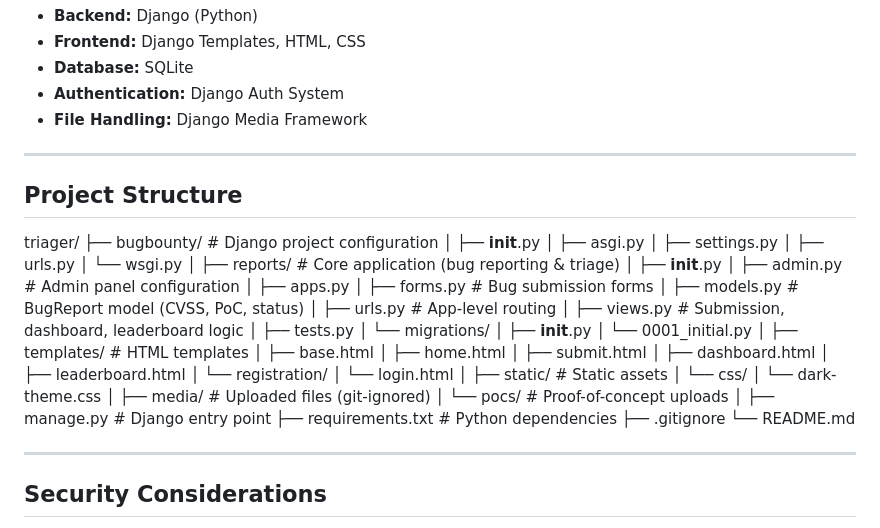
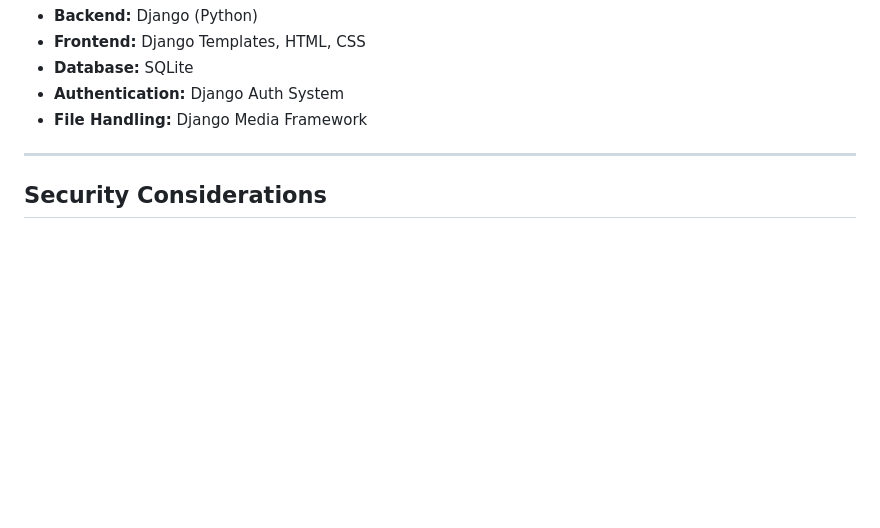
Before and after one commit to HrishiK1107/triager, a Markdown page: README.md, the part around the change. Drawn GitHub-style; blank space fills up the shorter version.

```diff
--- a/README.md
+++ b/README.md
@@ -79,52 +79,6 @@ This project demonstrates practical experience with **secure backend development
 
 ---
 
-## Project Structure
-
-triager/
-├── bugbounty/                 # Django project configuration
-│   ├── __init__.py
-│   ├── asgi.py
-│   ├── settings.py
-│   ├── urls.py
-│   └── wsgi.py
-│
-├── reports/                   # Core application (bug reporting & triage)
-│   ├── __init__.py
-│   ├── admin.py               # Admin panel configuration
-│   ├── apps.py
-│   ├── forms.py               # Bug submission forms
-│   ├── models.py              # BugReport model (CVSS, PoC, status)
-│   ├── urls.py                # App-level routing
-│   ├── views.py               # Submission, dashboard, leaderboard logic
-│   ├── tests.py
-│   └── migrations/
-│       ├── __init__.py
-│       └── 0001_initial.py
-│
-├── templates/                 # HTML templates
-│   ├── base.html
-│   ├── home.html
-│   ├── submit.html
-│   ├── dashboard.html
-│   ├── leaderboard.html
-│   └── registration/
-│       └── login.html
-│
-├── static/                    # Static assets
-│   └── css/
-│       └── dark-theme.css
-│
-├── media/                     # Uploaded files (git-ignored)
-│   └── pocs/                  # Proof-of-concept uploads
-│
-├── manage.py                  # Django entry point
-├── requirements.txt           # Python dependencies
-├── .gitignore
-└── README.md
-
----
-
 ## Security Considerations
 
 - CSRF protection enabled on all forms
```
